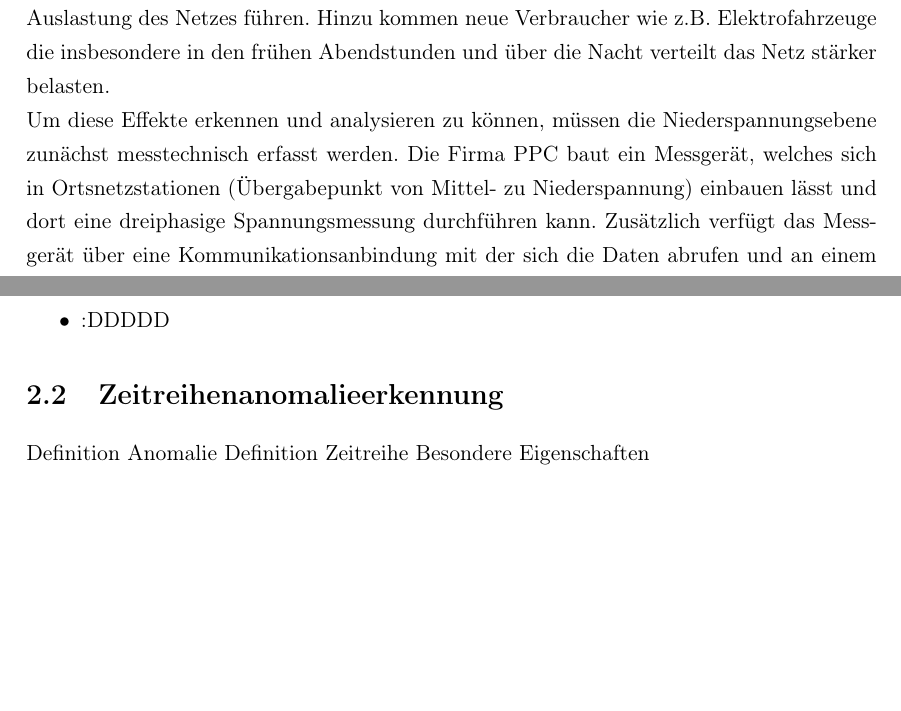
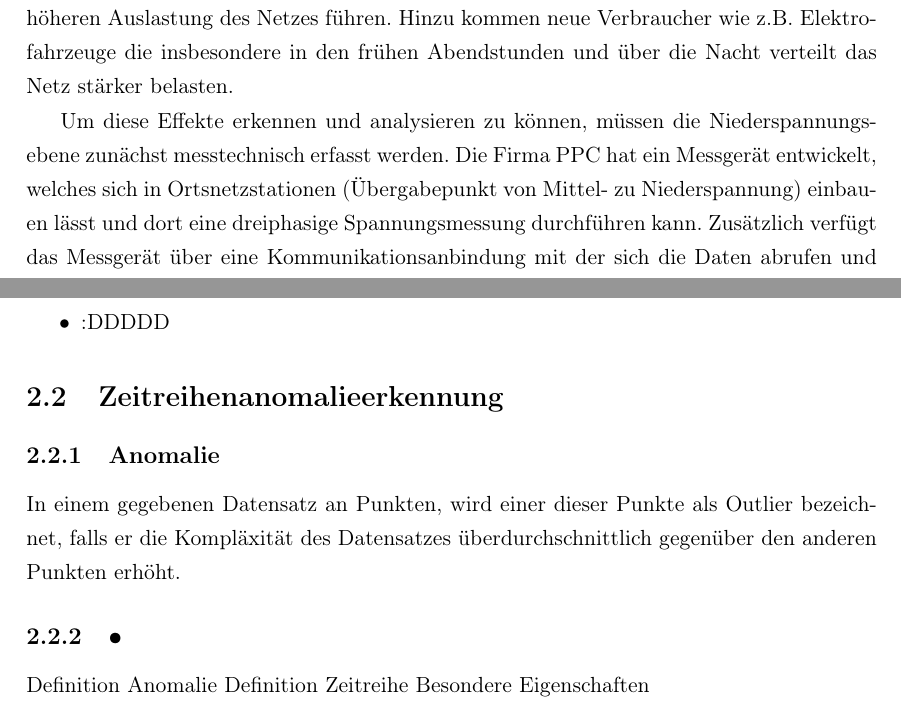
Before and after one commit to JoelHaubold/NZMAnomalyDetection, a LaTeX book (papers/BA-Ausarbeitung/main.tex, which reads papers/BA-Ausarbeitung/kapitel/einleitung.tex, papers/BA-Ausarbeitung/kapitel/grundlagen.tex): two parts of pages 5 and 7 of 14, joined at a grey line, cut so that both start at the same text, the shorter picture padded with empty space. Compiled offline with pdfLaTeX.

Commit message:
Worked on thesis

```diff
--- a/papers/BA-Ausarbeitung/kapitel/einleitung.tex
+++ b/papers/BA-Ausarbeitung/kapitel/einleitung.tex
@@ -11,14 +16,12 @@ Mittel- und Niederspannungsebene steigt auch die Dynamik in den unteren Spannung
 Lastflüsse die vorher stets von oben (Hochspannung) nach unten (Mittel-, Niederspannung)
 gerichtet waren, kehren sich in Teilen um und können zu einer lokal höheren Auslastung des
 Netzes führen. Hinzu kommen neue Verbraucher wie z.B. Elektrofahrzeuge die insbesondere in
-den frühen Abendstunden und über die Nacht verteilt das Netz stärker belasten. \\
+den frühen Abendstunden und über die Nacht verteilt das Netz stärker belasten.
+
 Um diese Effekte erkennen und analysieren zu können, müssen die Niederspannungsebene
-zunächst messtechnisch erfasst werden. Die Firma PPC baut ein Messgerät, welches sich in
-Ortsnetzstationen (Übergabepunkt von Mittel- zu Niederspannung) einbauen lässt und dort
-eine dreiphasige Spannungsmessung durchführen kann. Zusätzlich verfügt das Messgerät über
+zunächst messtechnisch erfasst werden. Die Firma PPC hat ein Messgerät entwickelt, welches sich in Ortsnetzstationen (Übergabepunkt von Mittel- zu Niederspannung) einbauen lässt und dort eine dreiphasige Spannungsmessung durchführen kann. Zusätzlich verfügt das Messgerät über
 eine Kommunikationsanbindung mit der sich die Daten abrufen und an einem zentralen Punkt
 aggregieren und auswerten lassen.
-\subsection{Anomaliererkennung auf Zeitreihen}
-Anomalieerkennung ist ein weitreichendes Forschungsgebiet, welches ...
+
 \section{Aufbau der Arbeit}
 In dieser Arbeit werden zuerst in Kapitel 2 die Grundsätze von Zeitreihenanomalieerkennung, sowie die zwei in ihr eingesetzten Verfahren "Robust Random Cut Forest", und "One Dimensional Support Vector Machine" erläutert. In Kapitel 3 wird auf die im Rahmen dieser Arbeit angewendete Implementierung und deren Ergebnisse eingegangen. In Kapitel 5 werden, auf der Basis dieser Ergebnisse, die beiden implementierten Verfahren miteinander verglichen.
--- a/papers/BA-Ausarbeitung/kapitel/grundlagen.tex
+++ b/papers/BA-Ausarbeitung/kapitel/grundlagen.tex
@@ -11,6 +11,11 @@ Die in dieser Arbeit verwendeten Notationen sind:
 
 \section{Zeitreihenanomalieerkennung}
 
+\subsection{Anomalie}
+In einem gegebenen Datensatz an Punkten, wird einer dieser Punkte als Outlier bezeichnet, falls er die Kompläxität des Datensatzes überdurchschnittlich gegenüber den anderen Punkten  erhöht.
+
+\subsection{•}
+
 Definition Anomalie
 Definition Zeitreihe
 Besondere Eigenschaften
```
Also changed, not shown: papers/BA-Ausarbeitung/main.pdf, papers/BA-Ausarbeitung/kapitel/einleitung.tex (7 more changed lines), 4 other files.
